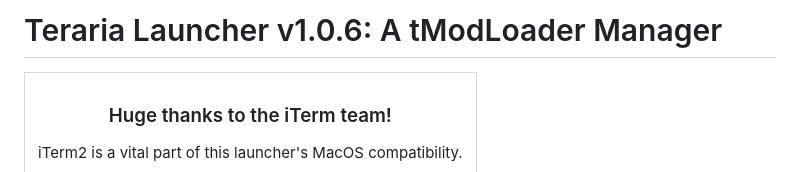
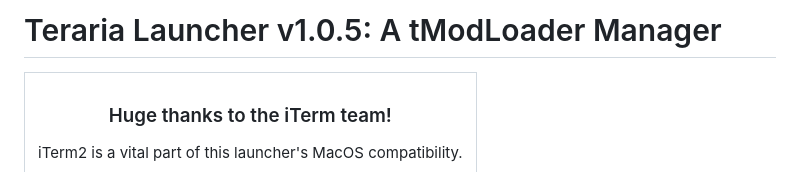
Before and after one commit to amathew4538/TerrariaLauncher, a Markdown page: README.md, the part around the change. GitHub-like rendering.

Commit message:
Wrong version number

```diff
--- a/README.md
+++ b/README.md
@@ -1,4 +1,4 @@
-# Teraria Launcher v1.0.6: A tModLoader Manager
+# Teraria Launcher v1.0.5: A tModLoader Manager
 
 <table align="center">
   <tr style="background-color: #545454;">
```
